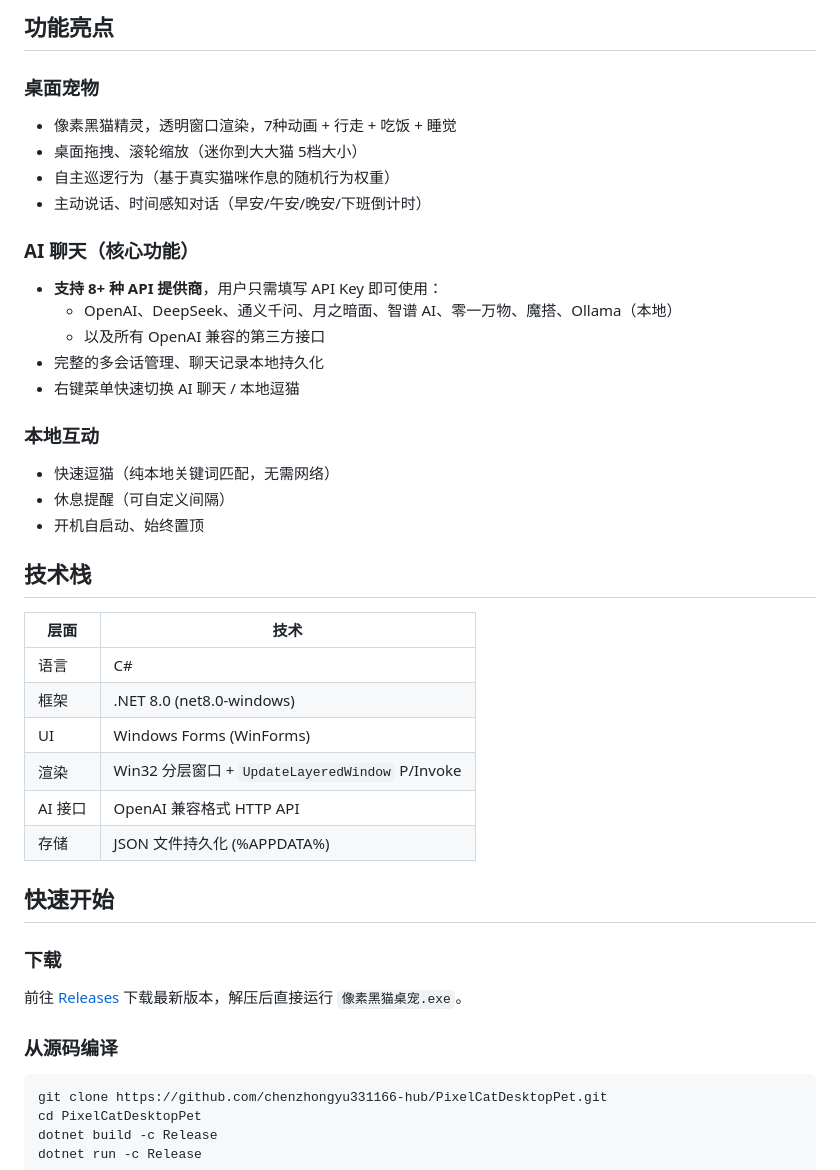
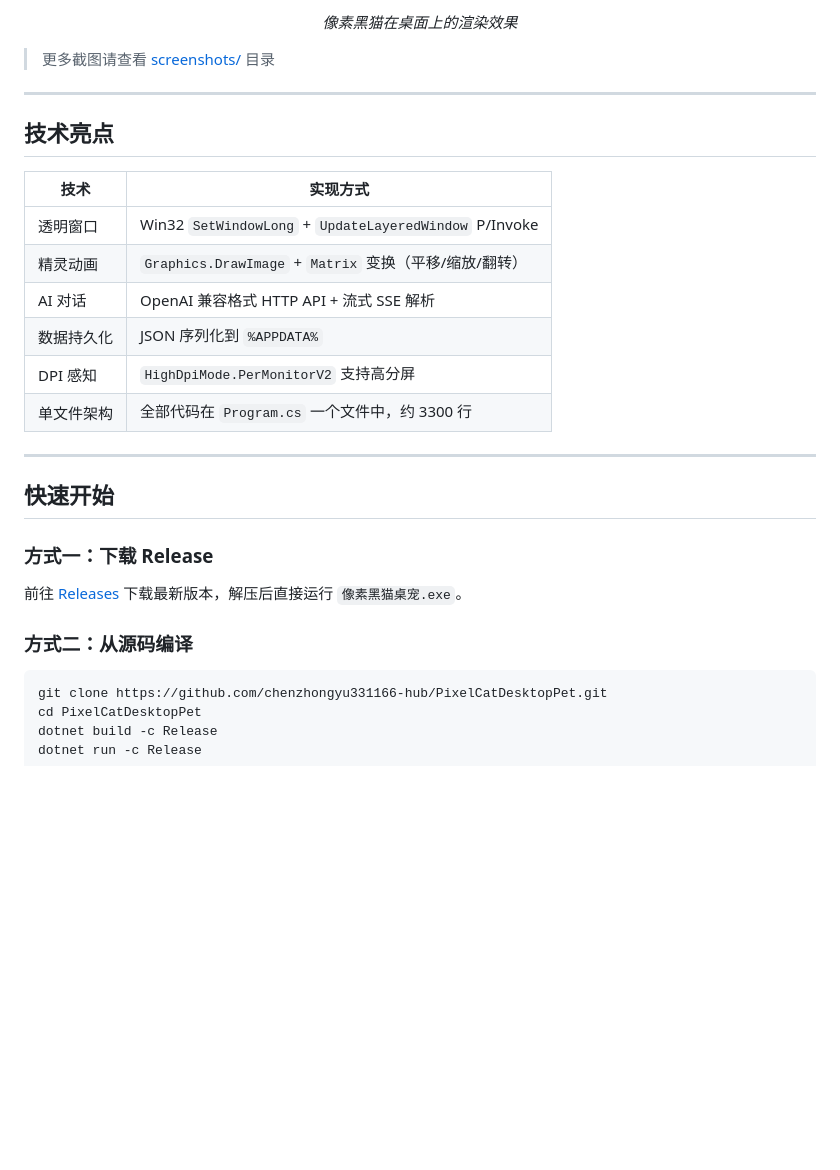
Before and after one commit to chenzhongyu331166-hub/PixelCatDesktopPet, a Markdown page: README.md, the part around one of its changes. Rendered like a GitHub page; blank space fills up the shorter version.

````diff
--- a/README.md
+++ b/README.md
@@ -11,43 +68,33 @@
 </p>
 
-## 功能亮点
+<p align="center">
+  <em>像素黑猫在桌面上的渲染效果</em>
+</p>
 
-### 桌面宠物
-- 像素黑猫精灵，透明窗口渲染，7种动画 + 行走 + 吃饭 + 睡觉
-- 桌面拖拽、滚轮缩放（迷你到大大猫 5档大小）
-- 自主巡逻行为（基于真实猫咪作息的随机行为权重）
-- 主动说话、时间感知对话（早安/午安/晚安/下班倒计时）
+> 更多截图请查看 [screenshots/](screenshots/) 目录
 
-### AI 聊天（核心功能）
-- **支持 8+ 种 API 提供商**，用户只需填写 API Key 即可使用：
-  - OpenAI、DeepSeek、通义千问、月之暗面、智谱 AI、零一万物、魔搭、Ollama（本地）
-  - 以及所有 OpenAI 兼容的第三方接口
-- 完整的多会话管理、聊天记录本地持久化
-- 右键菜单快速切换 AI 聊天 / 本地逗猫
+---
 
-### 本地互动
-- 快速逗猫（纯本地关键词匹配，无需网络）
-- 休息提醒（可自定义间隔）
-- 开机自启动、始终置顶
+## 技术亮点
 
-## 技术栈
+| 技术 | 实现方式 |
+|------|----------|
+| 透明窗口 | Win32 `SetWindowLong` + `UpdateLayeredWindow` P/Invoke |
+| 精灵动画 | `Graphics.DrawImage` + `Matrix` 变换（平移/缩放/翻转） |
+| AI 对话 | OpenAI 兼容格式 HTTP API + 流式 SSE 解析 |
+| 数据持久化 | JSON 序列化到 `%APPDATA%` |
+| DPI 感知 | `HighDpiMode.PerMonitorV2` 支持高分屏 |
+| 单文件架构 | 全部代码在 `Program.cs` 一个文件中，约 3300 行 |
 
-| 层面 | 技术 |
-|------|------|
-| 语言 | C# |
-| 框架 | .NET 8.0 (net8.0-windows) |
-| UI | Windows Forms (WinForms) |
-| 渲染 | Win32 分层窗口 + `UpdateLayeredWindow` P/Invoke |
-| AI 接口 | OpenAI 兼容格式 HTTP API |
-| 存储 | JSON 文件持久化 (%APPDATA%) |
+---
 
 ## 快速开始
 
-### 下载
+### 方式一：下载 Release
 
 前往 [Releases](https://github.com/chenzhongyu331166-hub/PixelCatDesktopPet/releases) 下载最新版本，解压后直接运行 `像素黑猫桌宠.exe`。
 
-### 从源码编译
+### 方式二：从源码编译
 
 ```bash
 git clone https://github.com/chenzhongyu331166-hub/PixelCatDesktopPet.git
````
Also changed, not shown: other parts of README.md (+114 -25 lines).
